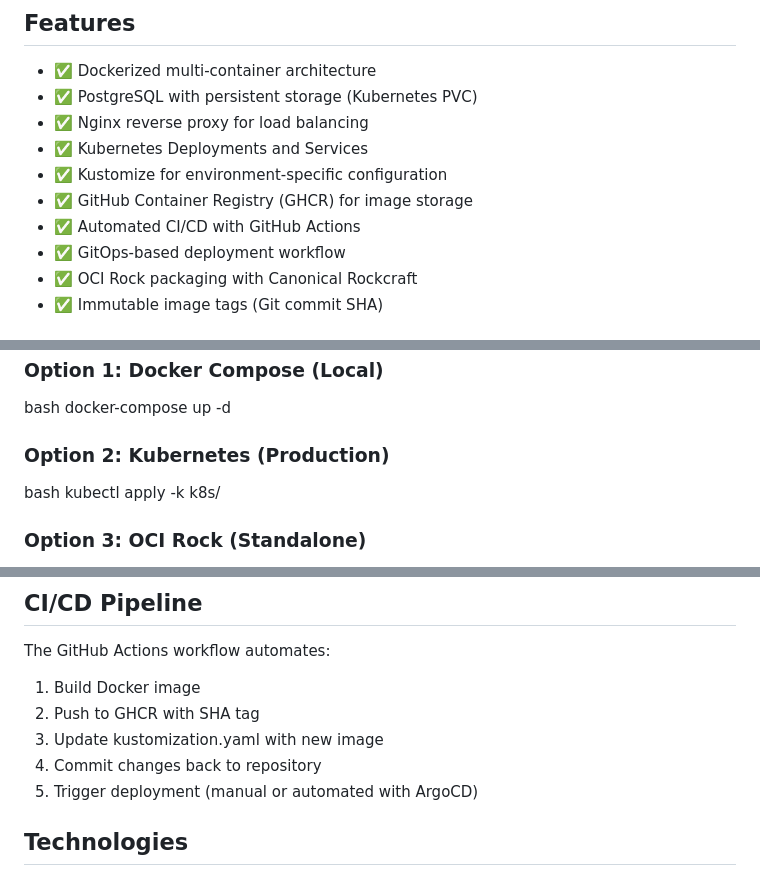
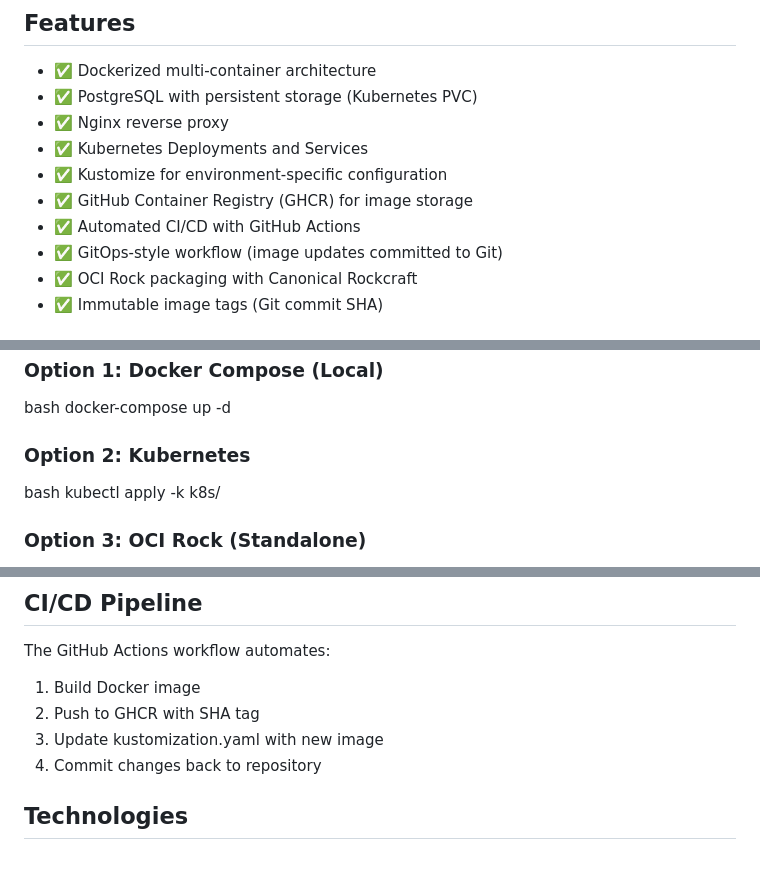
Before and after one commit to david-onwuka/dockerized-multi-container-flask-app, a Markdown page: README.md, 3 parts joined by grey strips. Rendered like a GitHub page.

```diff
--- a/README.md
+++ b/README.md
@@ -49,12 +49,12 @@ This project demonstrates a production-ready web application with multiple deplo
 
 - ✅ Dockerized multi-container architecture
 - ✅ PostgreSQL with persistent storage (Kubernetes PVC)
-- ✅ Nginx reverse proxy for load balancing
+- ✅ Nginx reverse proxy
 - ✅ Kubernetes Deployments and Services
 - ✅ Kustomize for environment-specific configuration
 - ✅ GitHub Container Registry (GHCR) for image storage
 - ✅ Automated CI/CD with GitHub Actions
-- ✅ GitOps-based deployment workflow
+- ✅ GitOps-style workflow (image updates committed to Git)
 - ✅ OCI Rock packaging with Canonical Rockcraft
 - ✅ Immutable image tags (Git commit SHA)
 
@@ -186,7 +186,7 @@ bash
 docker-compose up -d
 
 
-### Option 2: Kubernetes (Production)
+### Option 2: Kubernetes
 bash
 kubectl apply -k k8s/
 
@@ -204,7 +204,6 @@ The GitHub Actions workflow automates:
 2. Push to GHCR with SHA tag
 3. Update kustomization.yaml with new image
 4. Commit changes back to repository
-5. Trigger deployment (manual or automated with ArgoCD)
 
 ## Technologies
 
```
Also changed, not shown: other parts of README.md (+13 -13 lines).
